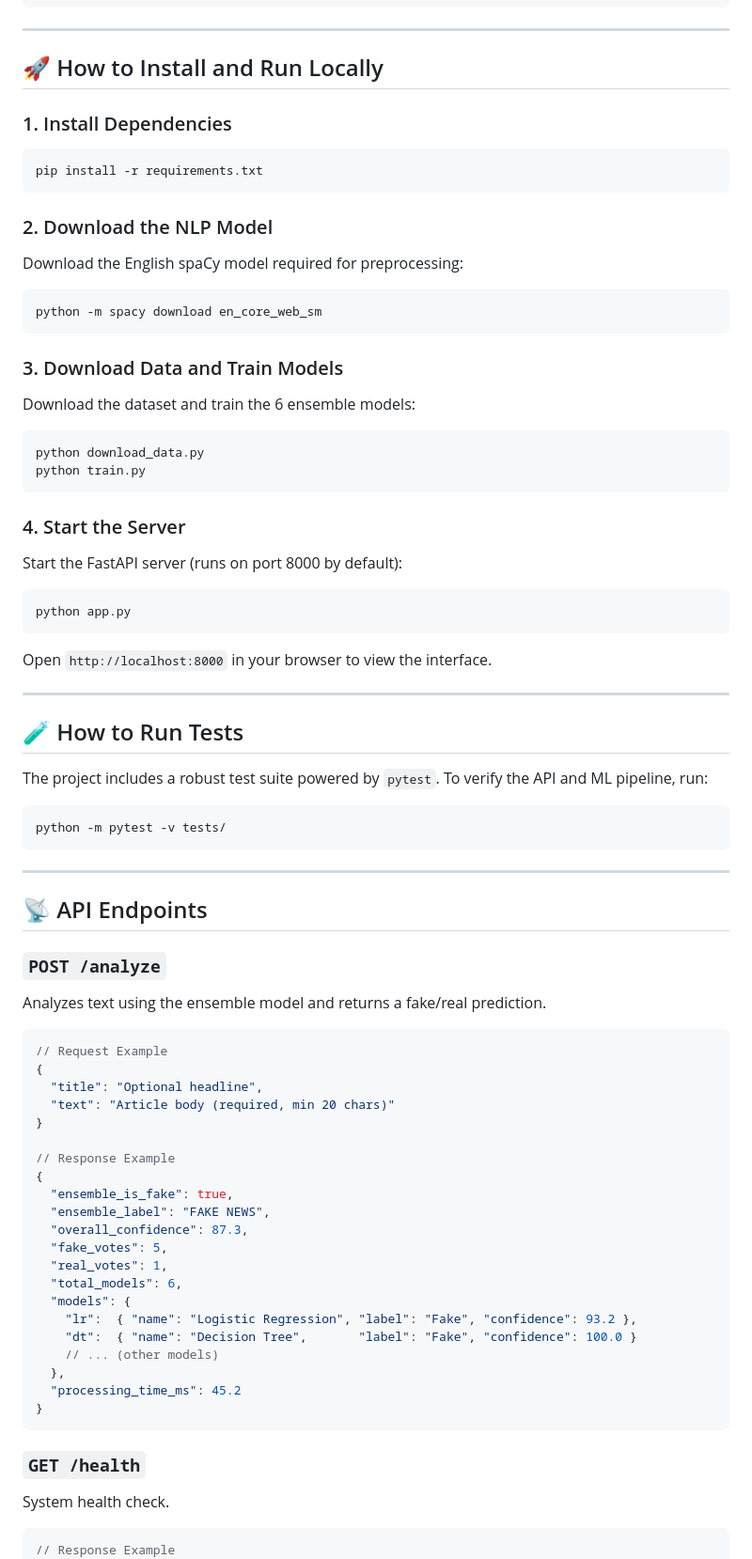
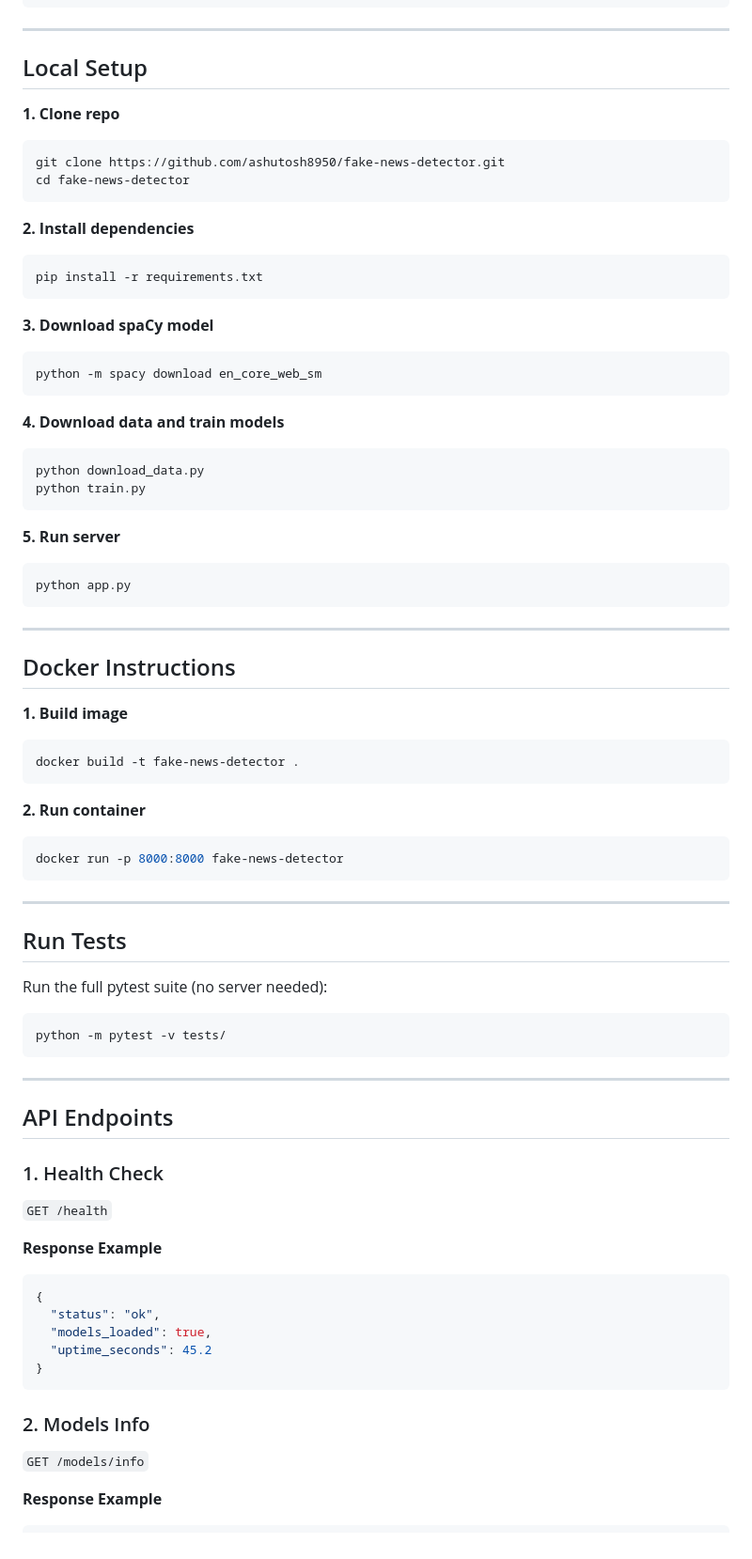
Before and after one commit to ashutosh8950/fake-news-detector, a Markdown page: README.md, the part around one of its changes. Shown at 94% size. Drawn GitHub-style.

````diff
--- a/README.md
+++ b/README.md
@@ -58,75 +84,77 @@ FAKE_NEWS_DETECTION/
 
 ---
 
-## 🚀 How to Install and Run Locally
+## Local Setup
 
-### 1. Install Dependencies
+**1. Clone repo**
+```bash
+git clone https://github.com/ashutosh8950/fake-news-detector.git
+cd fake-news-detector
+```
+
+**2. Install dependencies**
 ```bash
 pip install -r requirements.txt
 ```
 
-### 2. Download the NLP Model
-Download the English spaCy model required for preprocessing:
+**3. Download spaCy model**
 ```bash
 python -m spacy download en_core_web_sm
 ```
 
-### 3. Download Data and Train Models
-Download the dataset and train the 6 ensemble models:
+**4. Download data and train models**
 ```bash
 python download_data.py
 python train.py
 ```
 
-### 4. Start the Server
-Start the FastAPI server (runs on port 8000 by default):
+**5. Run server**
 ```bash
 python app.py
 ```
-Open `http://localhost:8000` in your browser to view the interface.
 
 ---
 
-## 🧪 How to Run Tests
+## Docker Instructions
 
-The project includes a robust test suite powered by `pytest`. To verify the API and ML pipeline, run:
+**1. Build image**
+```bash
+docker build -t fake-news-detector .
+```
 
+**2. Run container**
+```bash
+docker run -p 8000:8000 fake-news-detector
+```
+
+---
+
+## Run Tests
+
+Run the full pytest suite (no server needed):
 ```bash
 python -m pytest -v tests/
 ```
 
 ---
 
-## 📡 API Endpoints
+## API Endpoints
 
-### `POST /analyze`
-Analyzes text using the ensemble model and returns a fake/real prediction.
+### 1. Health Check
+`GET /health`
+
+**Response Example**
 ```json
-// Request Example
 {
-  "title": "Optional headline",
-  "text": "Article body (required, min 20 chars)"
-}
-
-// Response Example
-{
-  "ensemble_is_fake": true,
-  "ensemble_label": "FAKE NEWS",
-  "overall_confidence": 87.3,
-  "fake_votes": 5,
-  "real_votes": 1,
-  "total_models": 6,
-  "models": {
-    "lr":  { "name": "Logistic Regression", "label": "Fake", "confidence": 93.2 },
-    "dt":  { "name": "Decision Tree",       "label": "Fake", "confidence": 100.0 }
-    // ... (other models)
-  },
-  "processing_time_ms": 45.2
+  "status": "ok",
+  "models_loaded": true,
+  "uptime_seconds": 45.2
 }
 ```
 
-### `GET /health`
-System health check.
+### 2. Models Info
+`GET /models/info`
+
+**Response Example**
 ```json
-// Response Example
 {
````
Also changed, not shown: other parts of README.md (+108 -57 lines).
